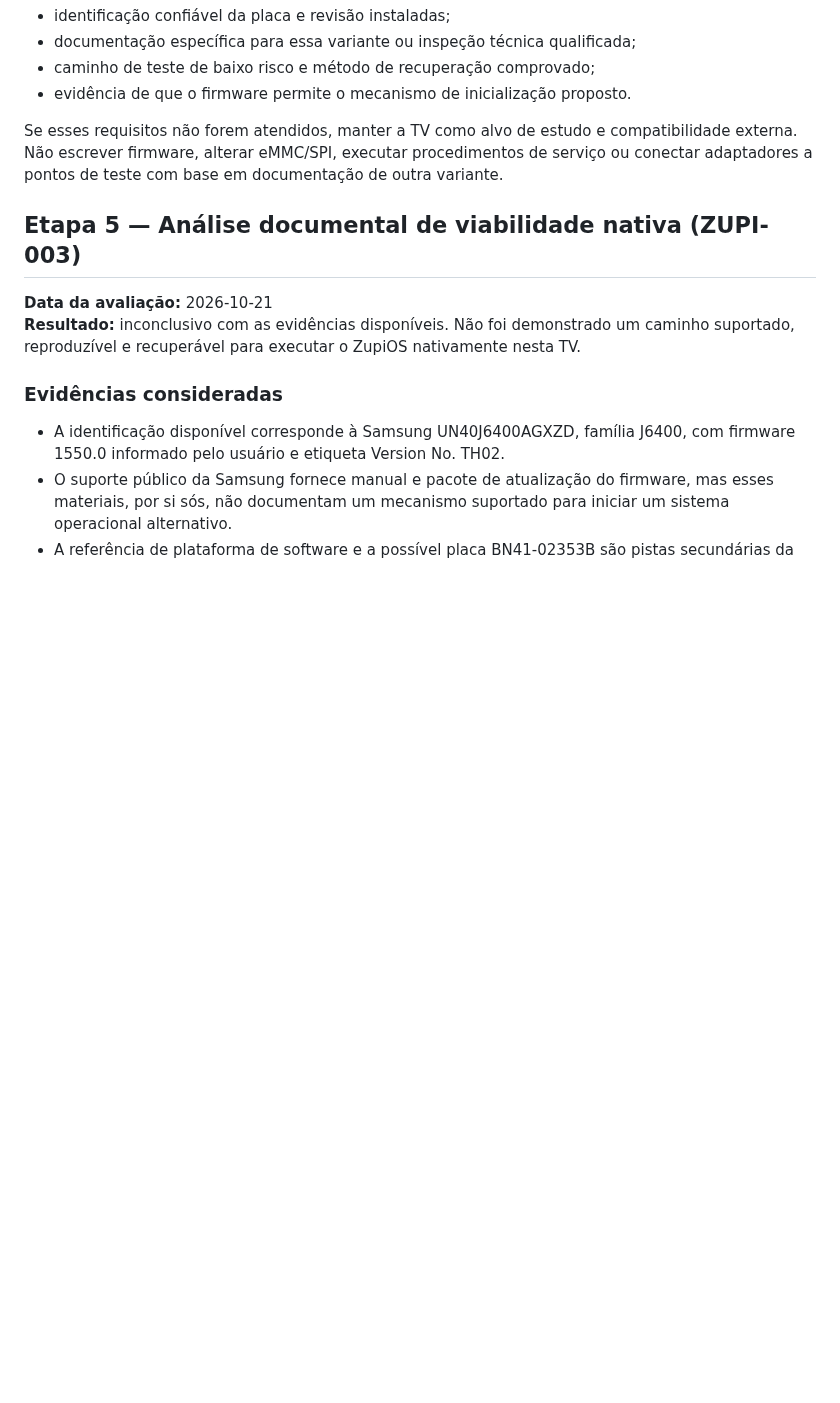
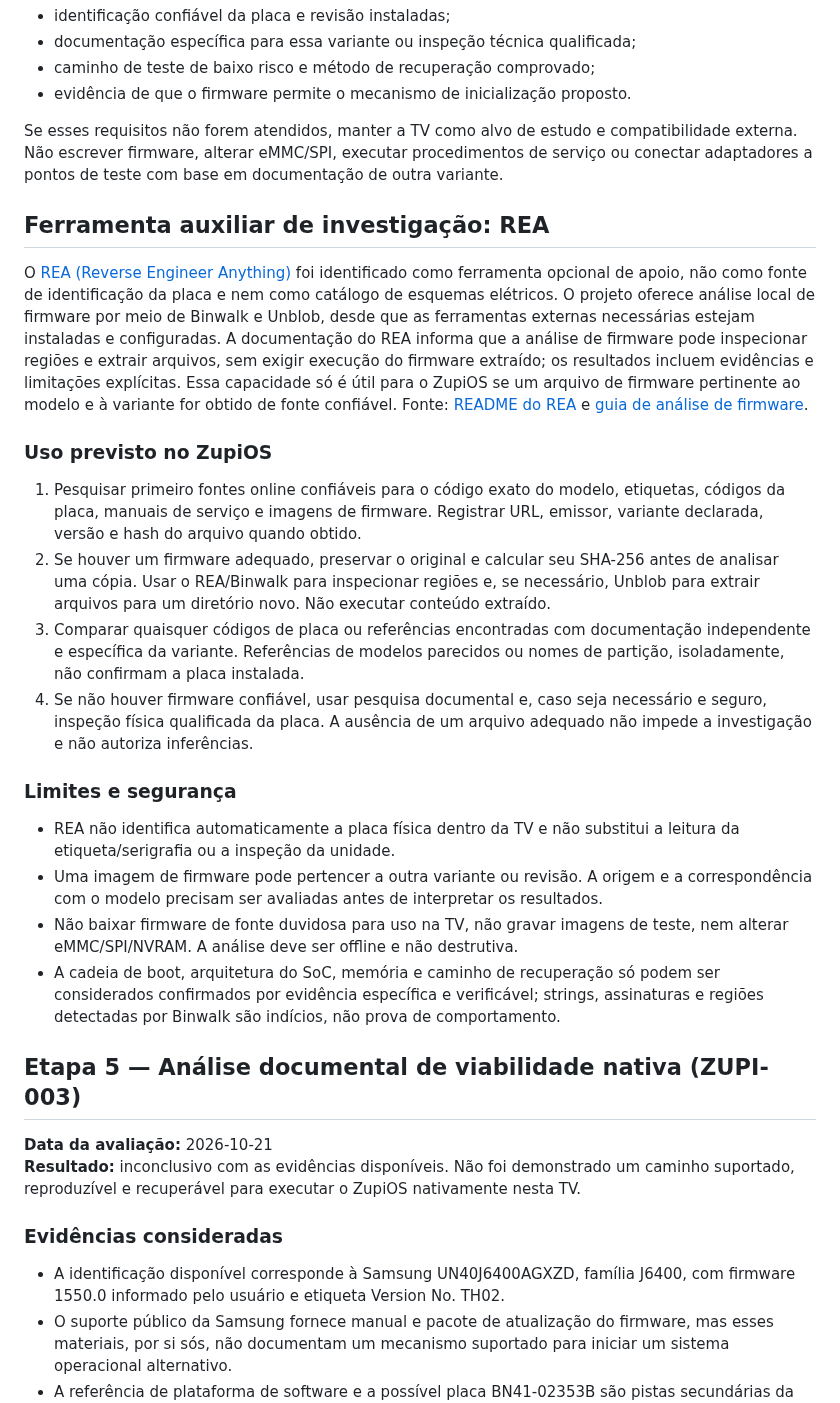
Before and after one commit to julianscunha/ZupiOS, a Markdown page: planning/validation-roadmap.md, the part around the change. Rendered like a GitHub page; blank space fills up the shorter version.

Commit message:
docs: document REA as optional firmware analysis aid

```diff
--- a/planning/validation-roadmap.md
+++ b/planning/validation-roadmap.md
@@ -101,6 +101,24 @@ A investigação de execução nativa só avança quando houver:
 
 Se esses requisitos não forem atendidos, manter a TV como alvo de estudo e compatibilidade externa. Não escrever firmware, alterar eMMC/SPI, executar procedimentos de serviço ou conectar adaptadores a pontos de teste com base em documentação de outra variante.
 
+## Ferramenta auxiliar de investigação: REA
+
+O [REA (Reverse Engineer Anything)](https://github.com/morluto/rea) foi identificado como ferramenta opcional de apoio, não como fonte de identificação da placa e nem como catálogo de esquemas elétricos. O projeto oferece análise local de firmware por meio de Binwalk e Unblob, desde que as ferramentas externas necessárias estejam instaladas e configuradas. A documentação do REA informa que a análise de firmware pode inspecionar regiões e extrair arquivos, sem exigir execução do firmware extraído; os resultados incluem evidências e limitações explícitas. Essa capacidade só é útil para o ZupiOS se um arquivo de firmware pertinente ao modelo e à variante for obtido de fonte confiável. Fonte: [README do REA](https://github.com/morluto/rea) e [guia de análise de firmware](https://github.com/morluto/rea/blob/main/docs/firmware-analysis.md).
+
+### Uso previsto no ZupiOS
+
+1. Pesquisar primeiro fontes online confiáveis para o código exato do modelo, etiquetas, códigos da placa, manuais de serviço e imagens de firmware. Registrar URL, emissor, variante declarada, versão e hash do arquivo quando obtido.
+2. Se houver um firmware adequado, preservar o original e calcular seu SHA-256 antes de analisar uma cópia. Usar o REA/Binwalk para inspecionar regiões e, se necessário, Unblob para extrair arquivos para um diretório novo. Não executar conteúdo extraído.
+3. Comparar quaisquer códigos de placa ou referências encontradas com documentação independente e específica da variante. Referências de modelos parecidos ou nomes de partição, isoladamente, não confirmam a placa instalada.
+4. Se não houver firmware confiável, usar pesquisa documental e, caso seja necessário e seguro, inspeção física qualificada da placa. A ausência de um arquivo adequado não impede a investigação e não autoriza inferências.
+
+### Limites e segurança
+
+- REA não identifica automaticamente a placa física dentro da TV e não substitui a leitura da etiqueta/serigrafia ou a inspeção da unidade.
+- Uma imagem de firmware pode pertencer a outra variante ou revisão. A origem e a correspondência com o modelo precisam ser avaliadas antes de interpretar os resultados.
+- Não baixar firmware de fonte duvidosa para uso na TV, não gravar imagens de teste, nem alterar eMMC/SPI/NVRAM. A análise deve ser offline e não destrutiva.
+- A cadeia de boot, arquitetura do SoC, memória e caminho de recuperação só podem ser considerados confirmados por evidência específica e verificável; strings, assinaturas e regiões detectadas por Binwalk são indícios, não prova de comportamento.
+
 ## Etapa 5 — Análise documental de viabilidade nativa (ZUPI-003)
 
 **Data da avaliação:** 2026-10-21
```
